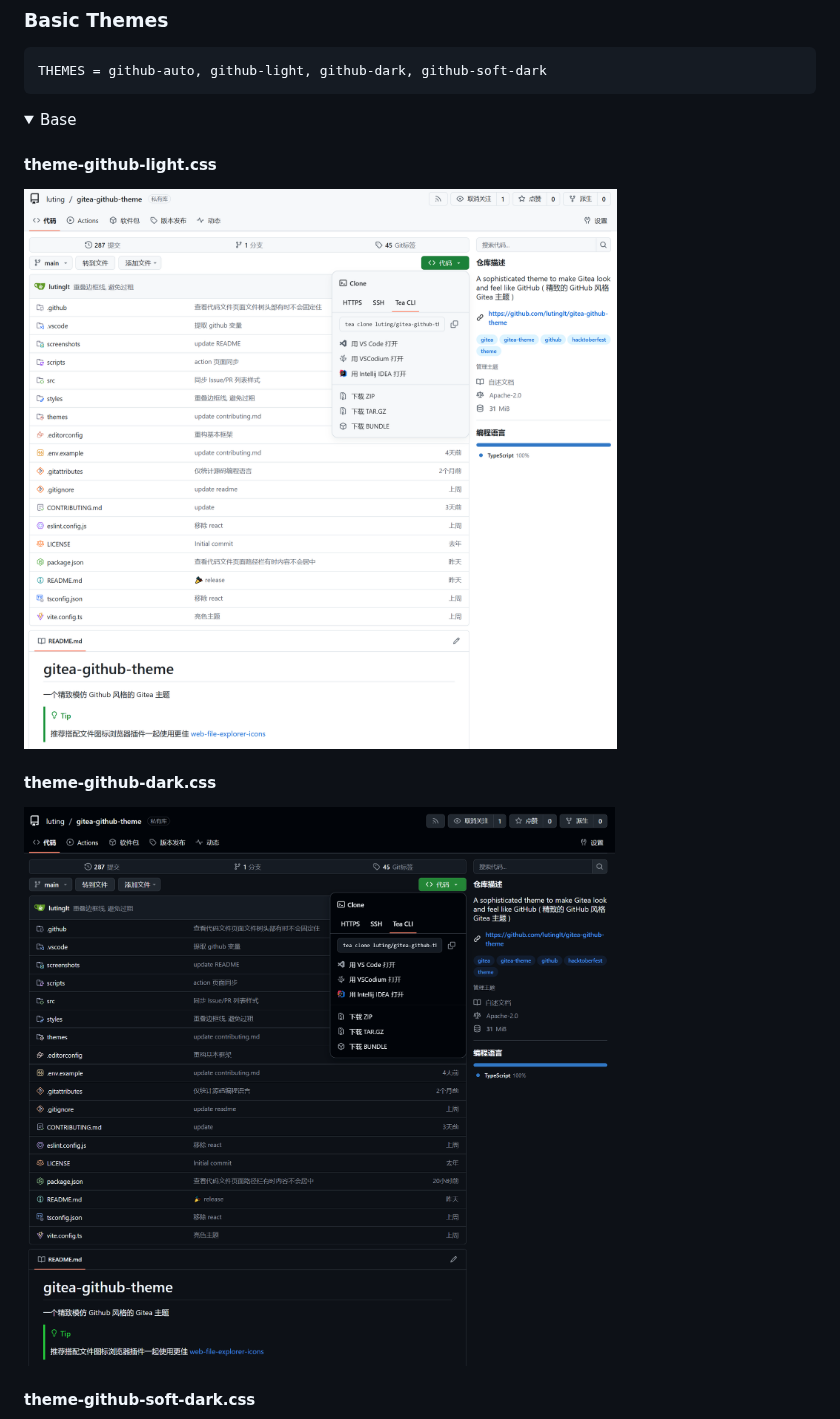
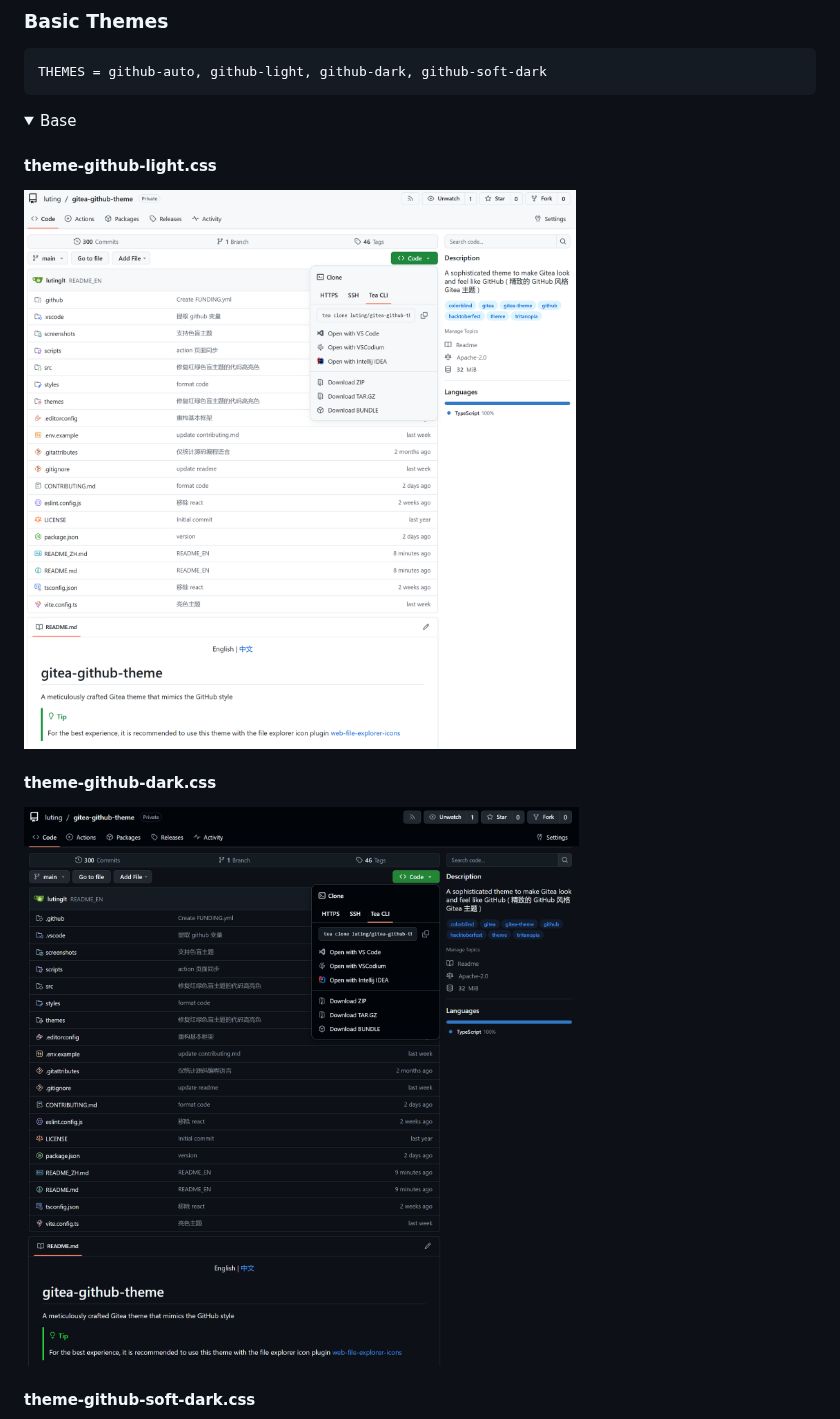
Before and after one commit to lutinglt/gitea-github-theme, a Markdown page: README.md, the part around one of its changes. GitHub-like rendering; pictures changed too: screenshots/en/dark.png (added), screenshots/en/light.png (added).

```diff
--- a/README.md
+++ b/README.md
@@ -60,7 +60,7 @@ THEMES = github-auto, github-light, github-dark, github-soft-dark
 <details open>
 <summary>Base</summary>
 <h4>theme-github-light.css</h4>
-<img src="screenshots/light.png"/>
+<img src="screenshots/en/light.png"/>
 <h4>theme-github-dark.css</h4>
-<img src="screenshots/dark.png"/>
+<img src="screenshots/en/dark.png"/>
 <h4>theme-github-soft-dark.css</h4>
```
Also changed, not shown: other parts of README.md (+3 -3 lines), screenshots/en/colorblind-dark.png (added), screenshots/en/colorblind-light.png (added), screenshots/en/soft-dark.png (added).
